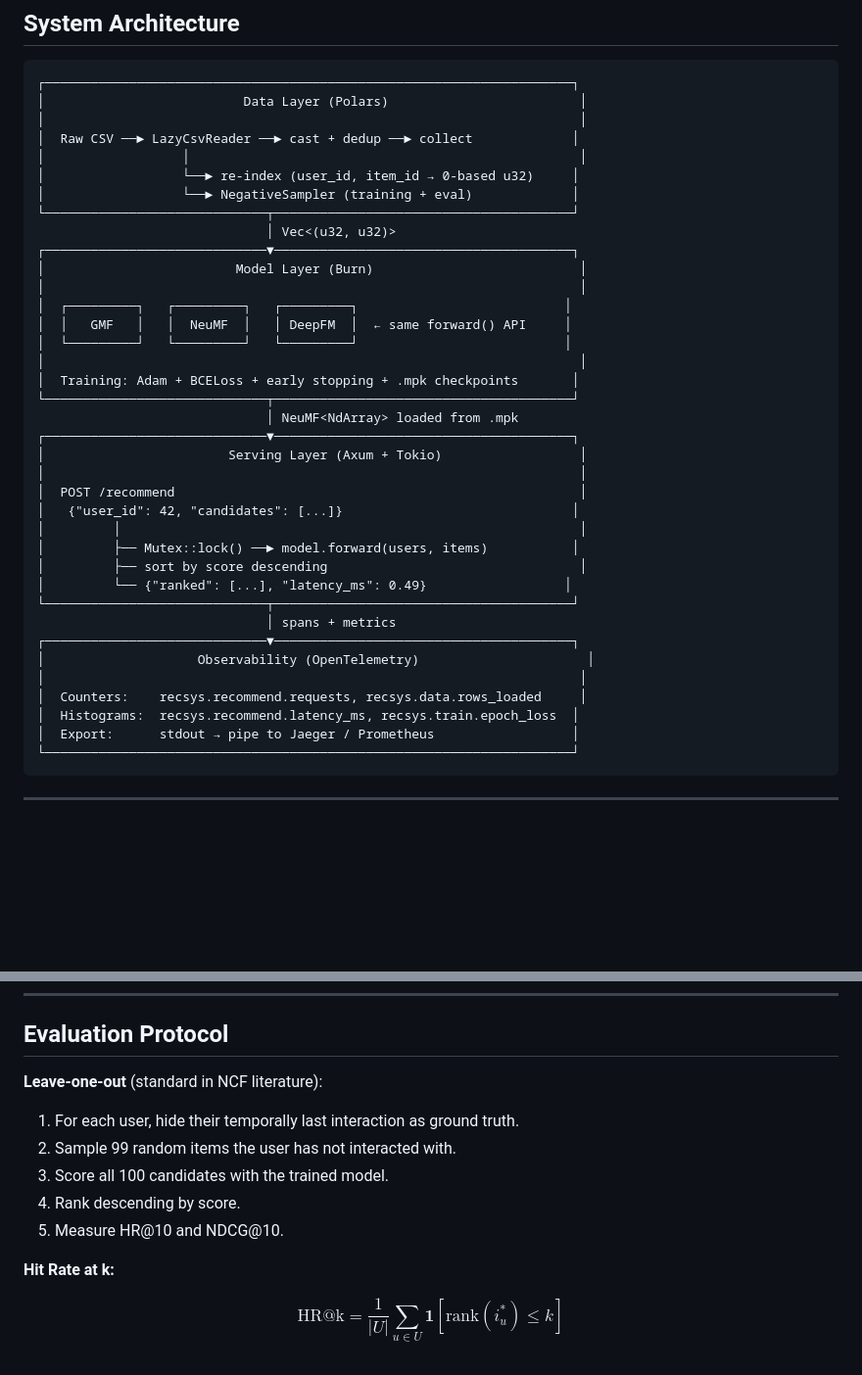
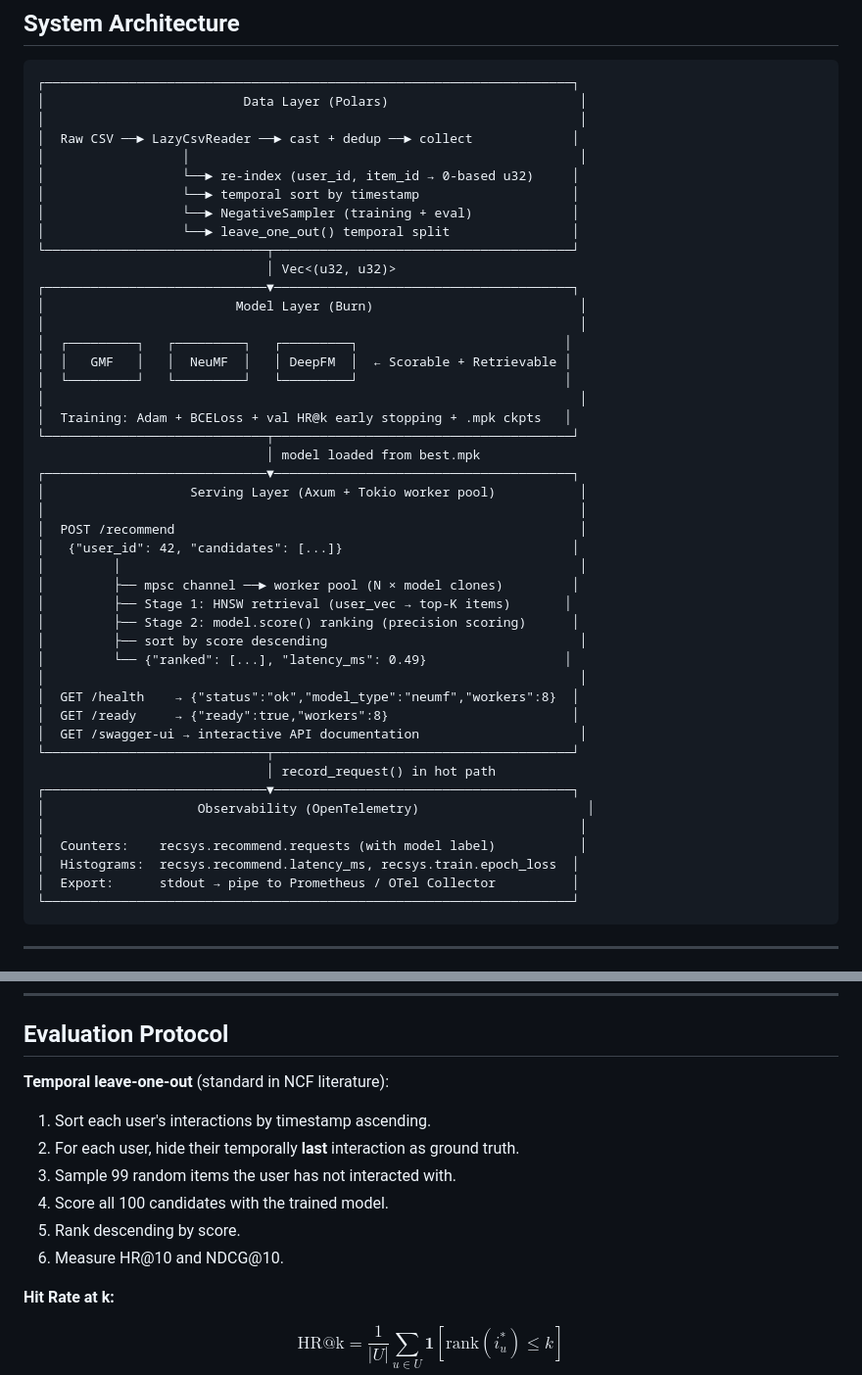
Before and after one commit to jaweed3/burn-recsys, a Markdown page: docs/architecture.md, 2 parts joined by grey strips. Shown at 98% size. Rendered like a GitHub page; blank space fills up the shorter version.

Commit message:
docs: update architecture

````diff
--- a/docs/architecture.md
+++ b/docs/architecture.md
@@ -13,36 +13,44 @@ This document covers the system architecture — how data flows from raw CSV to
 │  Raw CSV ──► LazyCsvReader ──► cast + dedup ──► collect             │
 │                  │                                                   │
 │                  └──► re-index (user_id, item_id → 0-based u32)     │
+│                  └──► temporal sort by timestamp                    │
 │                  └──► NegativeSampler (training + eval)             │
+│                  └──► leave_one_out() temporal split                │
 └─────────────────────────────┬───────────────────────────────────────┘
                               │ Vec<(u32, u32)>
 ┌─────────────────────────────▼───────────────────────────────────────┐
 │                         Model Layer (Burn)                           │
 │                                                                      │
 │  ┌─────────┐   ┌─────────┐   ┌─────────┐                           │
-│  │   GMF   │   │  NeuMF  │   │ DeepFM  │  ← same forward() API     │
+│  │   GMF   │   │  NeuMF  │   │ DeepFM  │  ← Scorable + Retrievable │
 │  └─────────┘   └─────────┘   └─────────┘                           │
 │                                                                      │
-│  Training: Adam + BCELoss + early stopping + .mpk checkpoints       │
+│  Training: Adam + BCELoss + val HR@k early stopping + .mpk ckpts   │
 └─────────────────────────────┬───────────────────────────────────────┘
-                              │ NeuMF<NdArray> loaded from .mpk
+                              │ model loaded from best.mpk
 ┌─────────────────────────────▼───────────────────────────────────────┐
-│                        Serving Layer (Axum + Tokio)                  │
+│                   Serving Layer (Axum + Tokio worker pool)           │
 │                                                                      │
 │  POST /recommend                                                     │
 │   {"user_id": 42, "candidates": [...]}                              │
 │         │                                                            │
-│         ├── Mutex::lock() ──► model.forward(users, items)           │
+│         ├── mpsc channel ──► worker pool (N × model clones)         │
+│         ├── Stage 1: HNSW retrieval (user_vec → top-K items)       │
+│         ├── Stage 2: model.score() ranking (precision scoring)      │
 │         ├── sort by score descending                                 │
 │         └── {"ranked": [...], "latency_ms": 0.49}                  │
+│                                                                      │
+│  GET /health    → {"status":"ok","model_type":"neumf","workers":8}  │
+│  GET /ready     → {"ready":true,"workers":8}                        │
+│  GET /swagger-ui → interactive API documentation                     │
 └─────────────────────────────┬───────────────────────────────────────┘
-                              │ spans + metrics
+                              │ record_request() in hot path
 ┌─────────────────────────────▼───────────────────────────────────────┐
 │                    Observability (OpenTelemetry)                      │
 │                                                                      │
-│  Counters:    recsys.recommend.requests, recsys.data.rows_loaded     │
+│  Counters:    recsys.recommend.requests (with model label)           │
 │  Histograms:  recsys.recommend.latency_ms, recsys.train.epoch_loss  │
-│  Export:      stdout → pipe to Jaeger / Prometheus                  │
+│  Export:      stdout → pipe to Prometheus / OTel Collector          │
 └─────────────────────────────────────────────────────────────────────┘
 ```
 
@@ -187,13 +195,14 @@ Optimizer: Adam with $\alpha = 10^{-3}$, $\beta_1 = 0.9$, $\beta_2 = 0.999$.
 
 ## Evaluation Protocol
 
-**Leave-one-out** (standard in NCF literature):
+**Temporal leave-one-out** (standard in NCF literature):
 
-1. For each user, hide their temporally last interaction as ground truth.
-2. Sample 99 random items the user has not interacted with.
-3. Score all 100 candidates with the trained model.
-4. Rank descending by score.
-5. Measure HR@10 and NDCG@10.
+1. Sort each user's interactions by timestamp ascending.
+2. For each user, hide their temporally **last** interaction as ground truth.
+3. Sample 99 random items the user has not interacted with.
+4. Score all 100 candidates with the trained model.
+5. Rank descending by score.
+6. Measure HR@10 and NDCG@10.
 
 **Hit Rate at k:**
 
````
